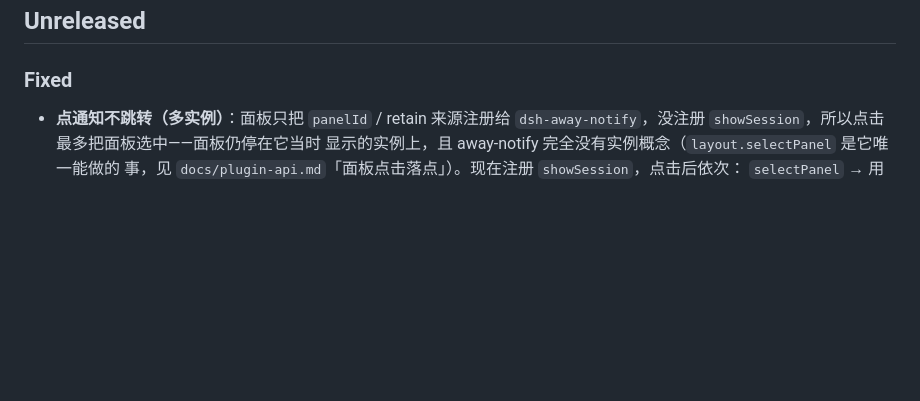
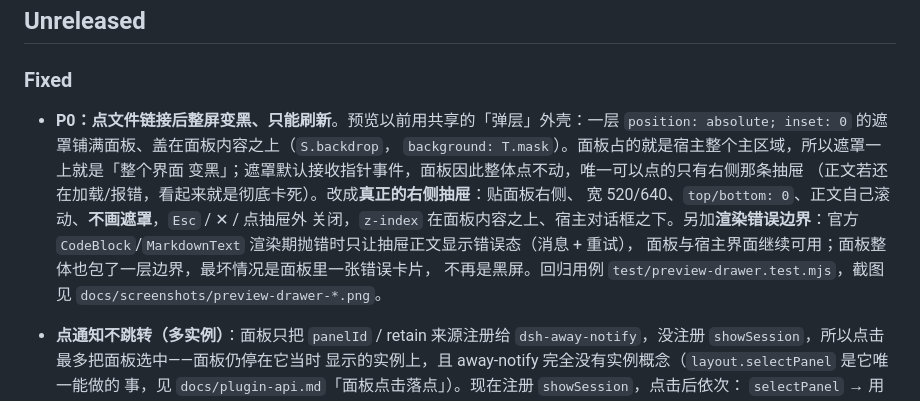
Before and after one commit to TianzeLuo/dsh-super-agent, a Markdown page: CHANGELOG.md, the part around the change. Rendered like a GitHub page; blank space fills up the shorter version.

```diff
--- a/CHANGELOG.md
+++ b/CHANGELOG.md
@@ -3,6 +3,18 @@
 ## Unreleased
 
 ### Fixed
+
+- **P0：点文件链接后整屏变黑、只能刷新**。预览以前用共享的「弹层」外壳：一层
+  `position: absolute; inset: 0` 的遮罩铺满面板、盖在面板内容之上（`S.backdrop`，
+  `background: T.mask`）。面板占的就是宿主整个主区域，所以遮罩一上就是「整个界面
+  变黑」；遮罩默认接收指针事件，面板因此整体点不动，唯一可以点的只有右侧那条抽屉
+  （正文若还在加载/报错，看起来就是彻底卡死）。改成**真正的右侧抽屉**：贴面板右侧、
+  宽 520/640、`top/bottom: 0`、正文自己滚动、**不画遮罩**，`Esc` / ✕ / 点抽屉外
+  关闭，`z-index` 在面板内容之上、宿主对话框之下。另加**渲染错误边界**：官方
+  `CodeBlock`/`MarkdownText` 渲染期抛错时只让抽屉正文显示错误态（消息 + 重试），
+  面板与宿主界面继续可用；面板整体也包了一层边界，最坏情况是面板里一张错误卡片，
+  不再是黑屏。回归用例 `test/preview-drawer.test.mjs`，截图见
+  `docs/screenshots/preview-drawer-*.png`。
 
 - **点通知不跳转（多实例）**：面板只把 `panelId` / retain 来源注册给
   `dsh-away-notify`，没注册 `showSession`，所以点击最多把面板选中——面板仍停在它当时
```
Also changed, not shown: README.md (+6 -0 lines), docs/design.md (+12 -2 lines), docs/screenshots/preview-drawer-dark.png (added), docs/screenshots/preview-drawer-error-light.png (added), docs/screenshots/preview-drawer-esc-light.png (added), docs/screenshots/preview-drawer-light.png (added), docs/screenshots/preview-drawer-old-mask-dark.png (added), 8 other files.
